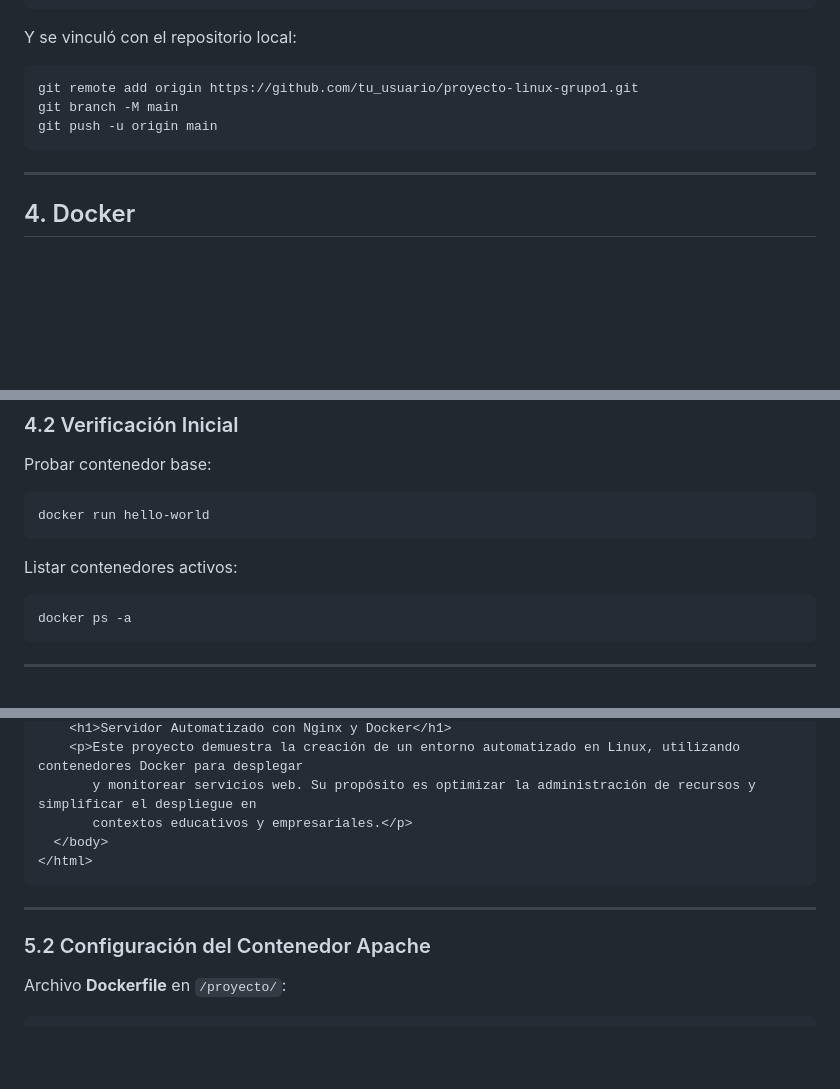
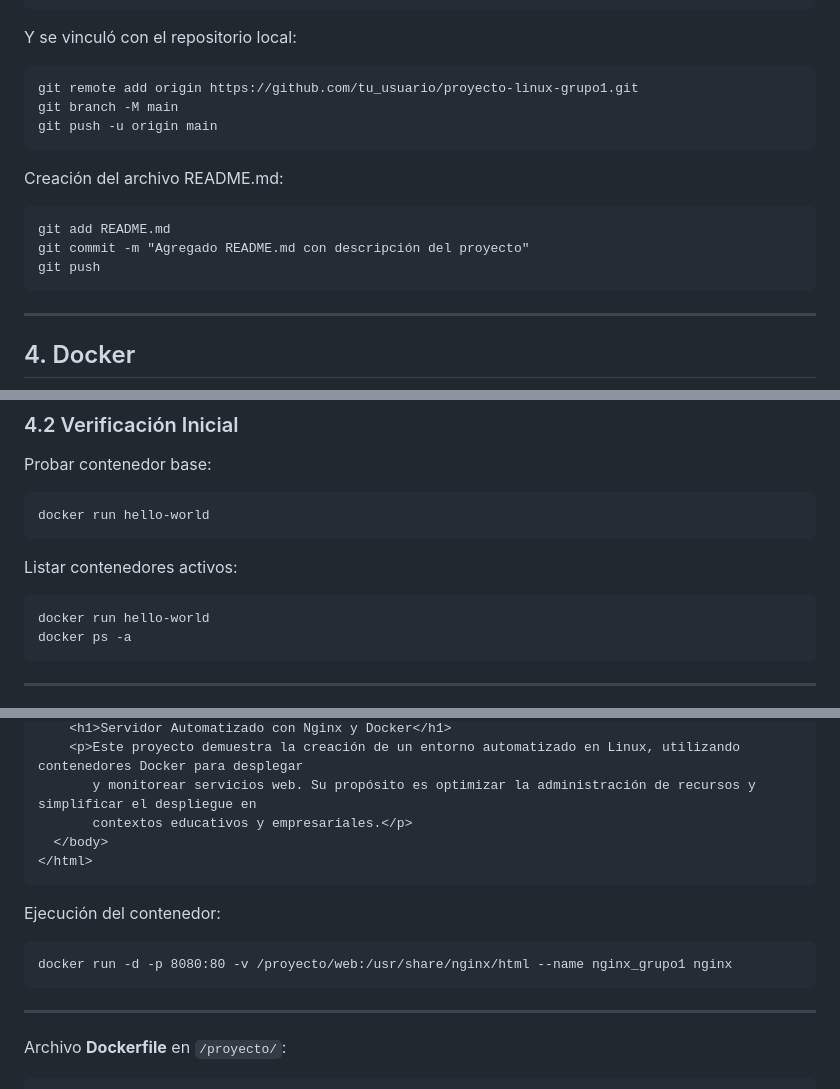
Before and after one commit to EstefanyPonce24002/proyecto-linux-grupo1, a Markdown page: README.md, 3 parts joined by grey strips. Drawn GitHub-style; blank space fills up the shorter version.

````diff
--- a/README.md
+++ b/README.md
@@ -146,6 +146,14 @@ git branch -M main
 git push -u origin main
 ```
 
+Creación del archivo README.md:
+
+```nano README.md
+git add README.md
+git commit -m "Agregado README.md con descripción del proyecto"
+git push
+```
+
 ---
 
 ## 4. Docker
@@ -191,6 +199,7 @@ docker run hello-world
 Listar contenedores activos:
 
 ```bash
+docker run hello-world
 docker ps -a
 ```
 
@@ -217,9 +226,13 @@ Se creó un archivo `/proyecto/web/index.html`:
 </html>
 ```
 
+Ejecución del contenedor:
+
+```
+docker run -d -p 8080:80 -v /proyecto/web:/usr/share/nginx/html --name nginx_grupo1 nginx
+```
+
 ---
-
-### 5.2 Configuración del Contenedor Apache
 
 Archivo **Dockerfile** en `/proyecto/`:
 
````
